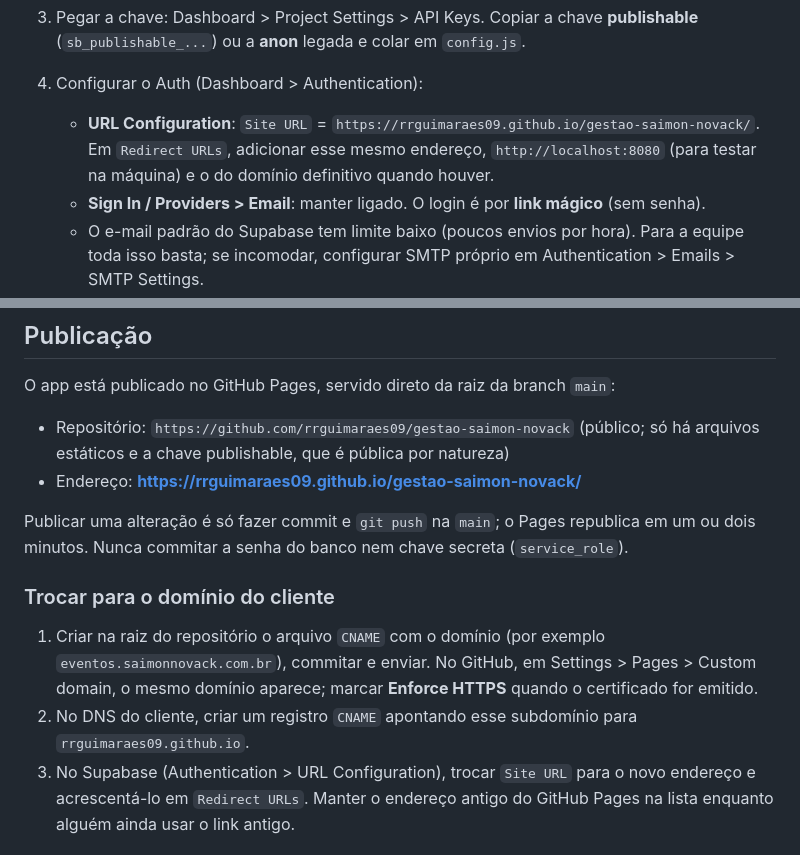
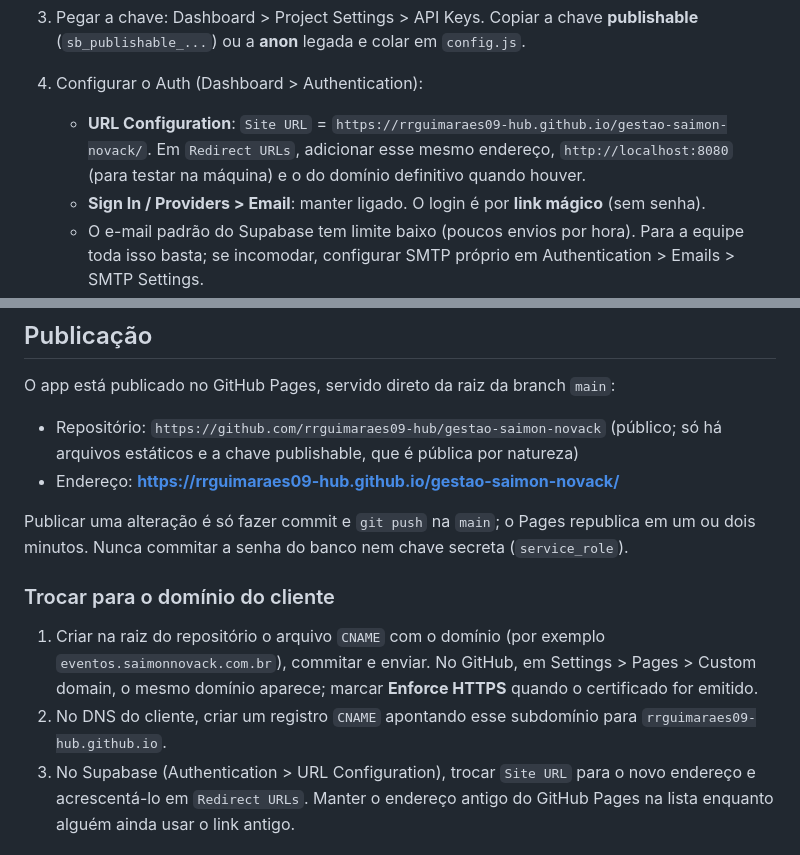
Before and after one commit to rrguimaraes09-hub/gestao-saimon-novack, a Markdown page: README.md, 2 parts joined by grey strips. Drawn GitHub-style.

Commit message:
Corrige usuário do GitHub nos endereços do README
Co-Authored-By: Claude Fable 5.1 <noreply@anthropic.com>

```diff
--- a/README.md
+++ b/README.md
@@ -39,7 +39,7 @@ O Supabase CLI roda por `npx`, sem instalar nada. O login fica na sua conta pess
 3. Pegar a chave: Dashboard > Project Settings > API Keys. Copiar a chave **publishable** (`sb_publishable_...`) ou a **anon** legada e colar em `config.js`.
 
 4. Configurar o Auth (Dashboard > Authentication):
-   - **URL Configuration**: `Site URL` = `https://rrguimaraes09.github.io/gestao-saimon-novack/`. Em `Redirect URLs`, adicionar esse mesmo endereço, `http://localhost:8080` (para testar na máquina) e o do domínio definitivo quando houver.
+   - **URL Configuration**: `Site URL` = `https://rrguimaraes09-hub.github.io/gestao-saimon-novack/`. Em `Redirect URLs`, adicionar esse mesmo endereço, `http://localhost:8080` (para testar na máquina) e o do domínio definitivo quando houver.
    - **Sign In / Providers > Email**: manter ligado. O login é por **link mágico** (sem senha).
    - O e-mail padrão do Supabase tem limite baixo (poucos envios por hora). Para a equipe toda isso basta; se incomodar, configurar SMTP próprio em Authentication > Emails > SMTP Settings.
 
@@ -86,15 +86,15 @@ O campo "restrições e alergias" é dado de saúde (dado pessoal sensível, art
 
 O app está publicado no GitHub Pages, servido direto da raiz da branch `main`:
 
-- Repositório: `https://github.com/rrguimaraes09/gestao-saimon-novack` (público; só há arquivos estáticos e a chave publishable, que é pública por natureza)
-- Endereço: **https://rrguimaraes09.github.io/gestao-saimon-novack/**
+- Repositório: `https://github.com/rrguimaraes09-hub/gestao-saimon-novack` (público; só há arquivos estáticos e a chave publishable, que é pública por natureza)
+- Endereço: **https://rrguimaraes09-hub.github.io/gestao-saimon-novack/**
 
 Publicar uma alteração é só fazer commit e `git push` na `main`; o Pages republica em um ou dois minutos. Nunca commitar a senha do banco nem chave secreta (`service_role`).
 
 ### Trocar para o domínio do cliente
 
 1. Criar na raiz do repositório o arquivo `CNAME` com o domínio (por exemplo `eventos.saimonnovack.com.br`), commitar e enviar. No GitHub, em Settings > Pages > Custom domain, o mesmo domínio aparece; marcar **Enforce HTTPS** quando o certificado for emitido.
-2. No DNS do cliente, criar um registro `CNAME` apontando esse subdomínio para `rrguimaraes09.github.io`.
+2. No DNS do cliente, criar um registro `CNAME` apontando esse subdomínio para `rrguimaraes09-hub.github.io`.
 3. No Supabase (Authentication > URL Configuration), trocar `Site URL` para o novo endereço e acrescentá-lo em `Redirect URLs`. Manter o endereço antigo do GitHub Pages na lista enquanto alguém ainda usar o link antigo.
 
 ## Entrega ao cliente
```
